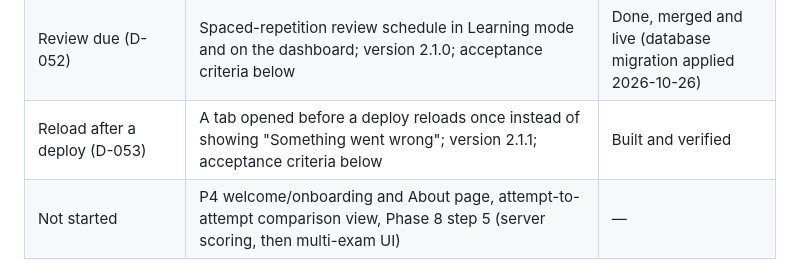
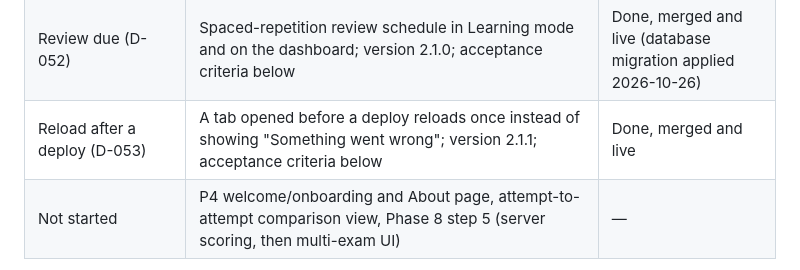
Before and after one commit to chaudharyShub/CloudPrep, a Markdown page: docs/IMPLEMENTATION_PLAN.md, the part around the change. Drawn GitHub-style.

```diff
--- a/docs/IMPLEMENTATION_PLAN.md
+++ b/docs/IMPLEMENTATION_PLAN.md
@@ -24,7 +24,7 @@ The user's phase prompts group the plan's phases differently (docs/DECISIONS.md
 | Content review | All 2,000 questions checked against their cited AWS pages: 1,995 `checked`, 5 left `unverified` (CONTENT_REVIEW.md), published as bank `2026-10-25.2` | Done; `approved` needs the user's sign-off |
 | Docs audit (D-051) | Docs brought in line with the app; version 2.0.0 | Done, merged and live |
 | Review due (D-052) | Spaced-repetition review schedule in Learning mode and on the dashboard; version 2.1.0; acceptance criteria below | Done, merged and live (database migration applied 2026-10-26) |
-| Reload after a deploy (D-053) | A tab opened before a deploy reloads once instead of showing "Something went wrong"; version 2.1.1; acceptance criteria below | Built and verified |
+| Reload after a deploy (D-053) | A tab opened before a deploy reloads once instead of showing "Something went wrong"; version 2.1.1; acceptance criteria below | Done, merged and live |
 | Not started | P4 welcome/onboarding and About page, attempt-to-attempt comparison view, Phase 8 step 5 (server scoring, then multi-exam UI) | — |
 
 Changes from the original plan:
```
Also changed, not shown: docs/ARCHITECTURE.md (+1 -1 lines).
